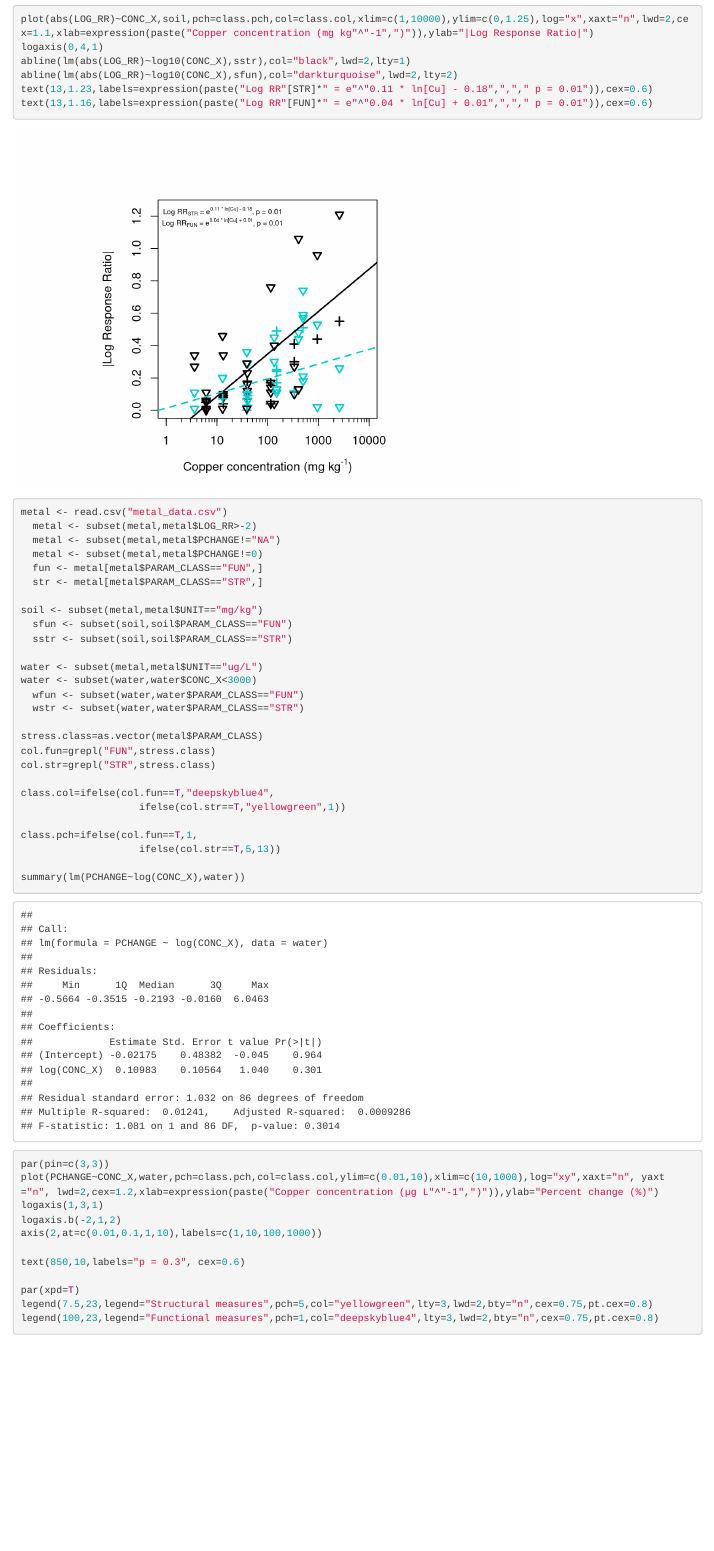
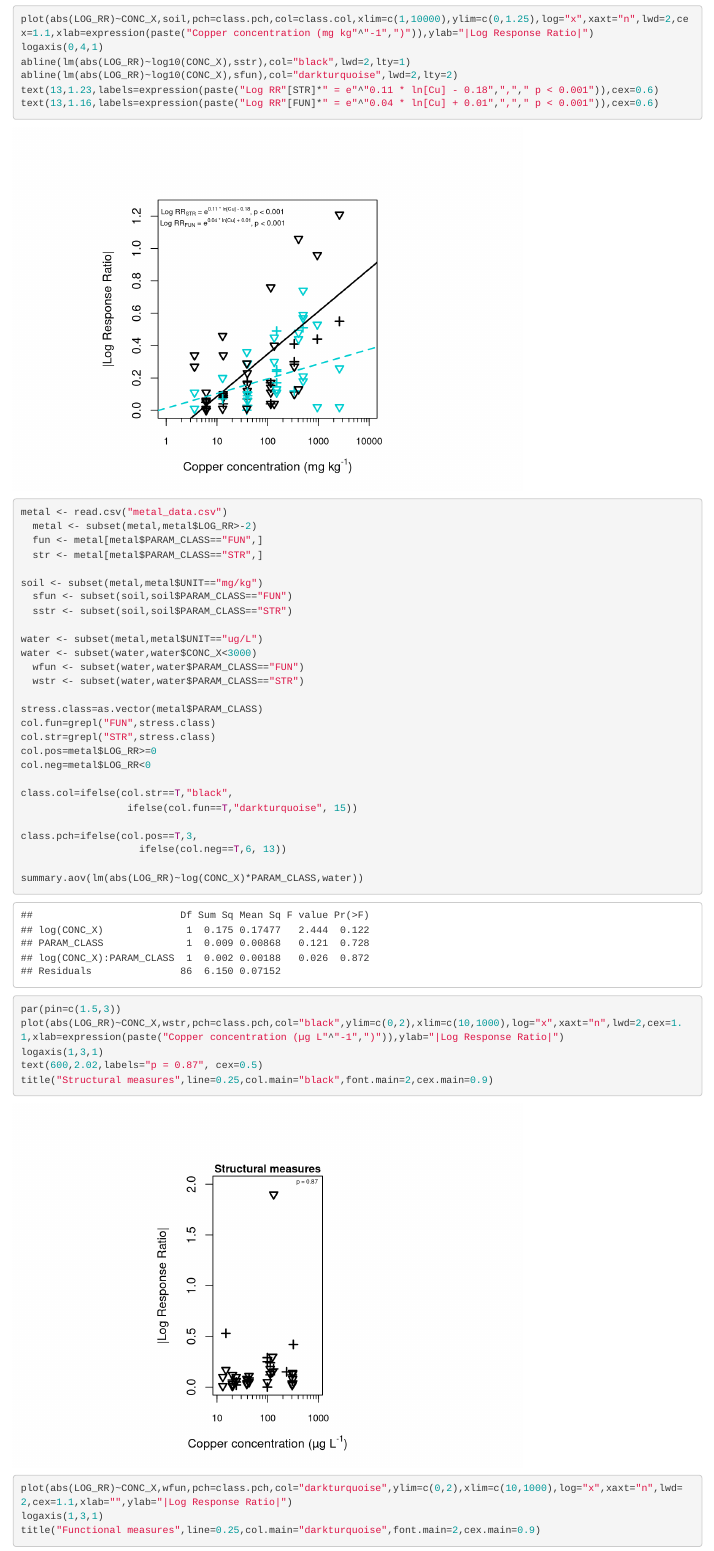
Before and after one commit to raissamendonca/STR-FUN, an R Markdown document (reflist.Rmd): the page in a window 1100 px wide, from 10490 px down before the commit and from 10000 px down after it, so that both start at the same text. Rendered offline with R 4.5, knitr and Pandoc, with nearby package versions; some code elsewhere in the file could not run offline.

Commit message:
Made new graphs for SETAC poster with separate STR anf FUN panels

````diff
--- a/reflist.Rmd
+++ b/reflist.Rmd
@@ -275,5 +274,44 @@ plot(abs(LOG_RR)~CONC_X,soil,pch=class.pch,col=class.col,xlim=c(1,10000),ylim=c(
 logaxis(0,4,1)
 abline(lm(abs(LOG_RR)~log10(CONC_X),sstr),col="black",lwd=2,lty=1)
 abline(lm(abs(LOG_RR)~log10(CONC_X),sfun),col="darkturquoise",lwd=2,lty=2)
-text(13,1.23,labels=expression(paste("Log RR"[STR]*" = e"^"0.11 * ln[Cu] - 0.18",","," p = 0.01")),cex=0.6)
-text(13,1.16,labels=expression(paste("Log RR"[FUN]*" = e"^"0.04 * ln[Cu] + 0.01",","," p = 0.01")),cex=0.6)
+text(13,1.23,labels=expression(paste("Log RR"[STR]*" = e"^"0.11 * ln[Cu] - 0.18",","," p < 0.001")),cex=0.6)
+text(13,1.16,labels=expression(paste("Log RR"[FUN]*" = e"^"0.04 * ln[Cu] + 0.01",","," p < 0.001")),cex=0.6)
+```
+
+```{r STR-FUN abs(log-RR) regressions for Cu case study FUN and STR graphs}
+metal <- read.csv("metal_data.csv")
+  metal <- subset(metal,metal$LOG_RR>-2)
+  fun <- metal[metal$PARAM_CLASS=="FUN",]
+  str <- metal[metal$PARAM_CLASS=="STR",]
+
+soil <- subset(metal,metal$UNIT=="mg/kg")
+  sfun <- subset(soil,soil$PARAM_CLASS=="FUN")
+  sstr <- subset(soil,soil$PARAM_CLASS=="STR")
+
+water <- subset(metal,metal$UNIT=="ug/L")
+water <- subset(water,water$CONC_X<3000)
+  wfun <- subset(water,water$PARAM_CLASS=="FUN")
+  wstr <- subset(water,water$PARAM_CLASS=="STR")
+
+stress.class=as.vector(metal$PARAM_CLASS)
+col.fun=grepl("FUN",stress.class)
+col.str=grepl("STR",stress.class)
+col.pos=metal$LOG_RR>=0
+col.neg=metal$LOG_RR<0
+
+class.col=ifelse(col.str==T,"black",
+                  ifelse(col.fun==T,"darkturquoise", 15))
+
+class.pch=ifelse(col.pos==T,3,
+                    ifelse(col.neg==T,6, 13))
+
+summary.aov(lm(abs(LOG_RR)~log(CONC_X)*PARAM_CLASS,water))
+par(pin=c(1.5,3))
+plot(abs(LOG_RR)~CONC_X,wstr,pch=class.pch,col="black",ylim=c(0,2),xlim=c(10,1000),log="x",xaxt="n",lwd=2,cex=1.1,xlab=expression(paste("Copper concentration (µg L"^"-1",")")),ylab="|Log Response Ratio|")
+logaxis(1,3,1)
+text(600,2.02,labels="p = 0.87", cex=0.5)
+title("Structural measures",line=0.25,col.main="black",font.main=2,cex.main=0.9)
+
+plot(abs(LOG_RR)~CONC_X,wfun,pch=class.pch,col="darkturquoise",ylim=c(0,2),xlim=c(10,1000),log="x",xaxt="n",lwd=2,cex=1.1,xlab="",ylab="|Log Response Ratio|")
+logaxis(1,3,1)
+title("Functional measures",line=0.25,col.main="darkturquoise",font.main=2,cex.main=0.9)
````
Also changed, not shown: reflist.Rmd (30 more changed lines).
